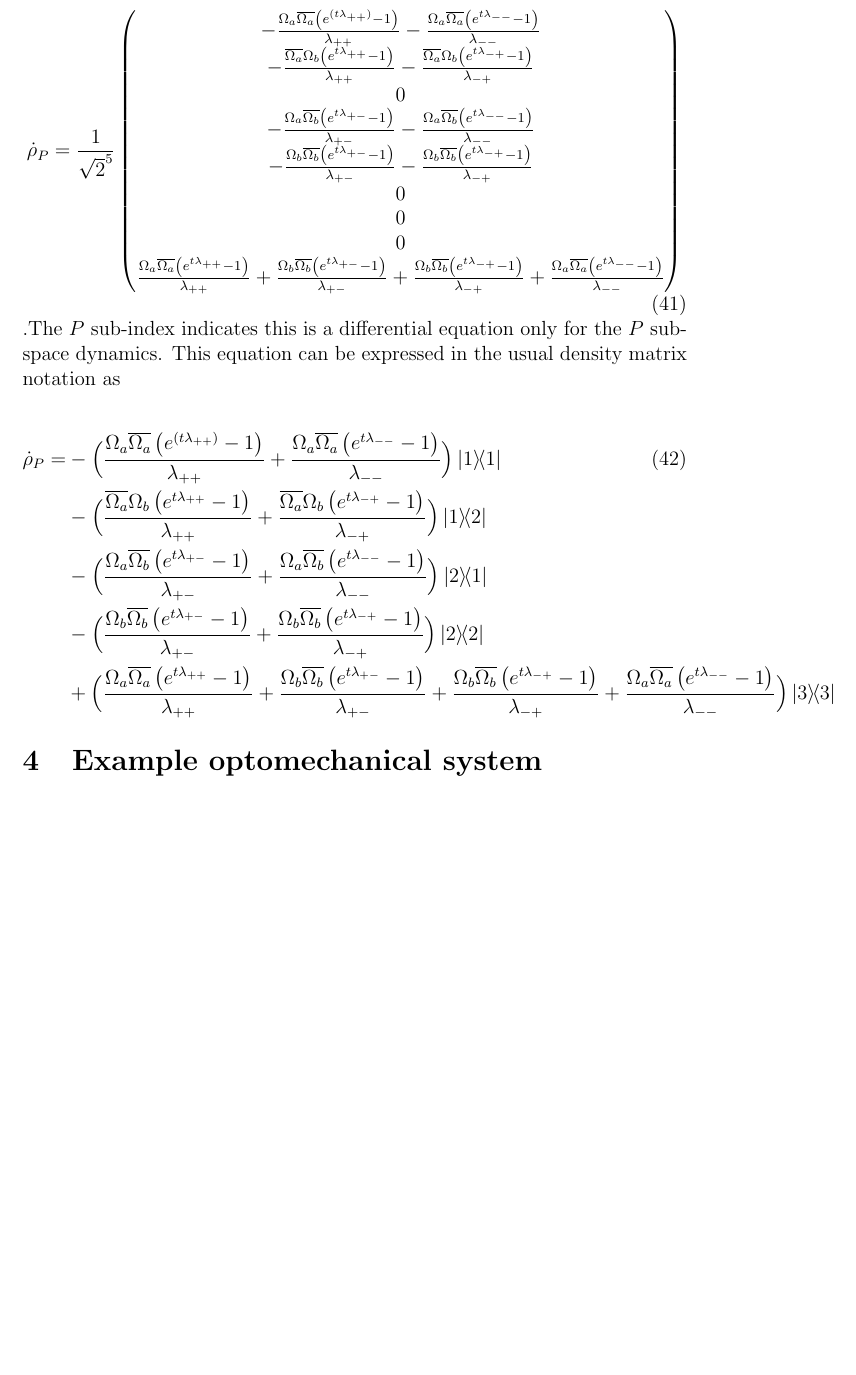
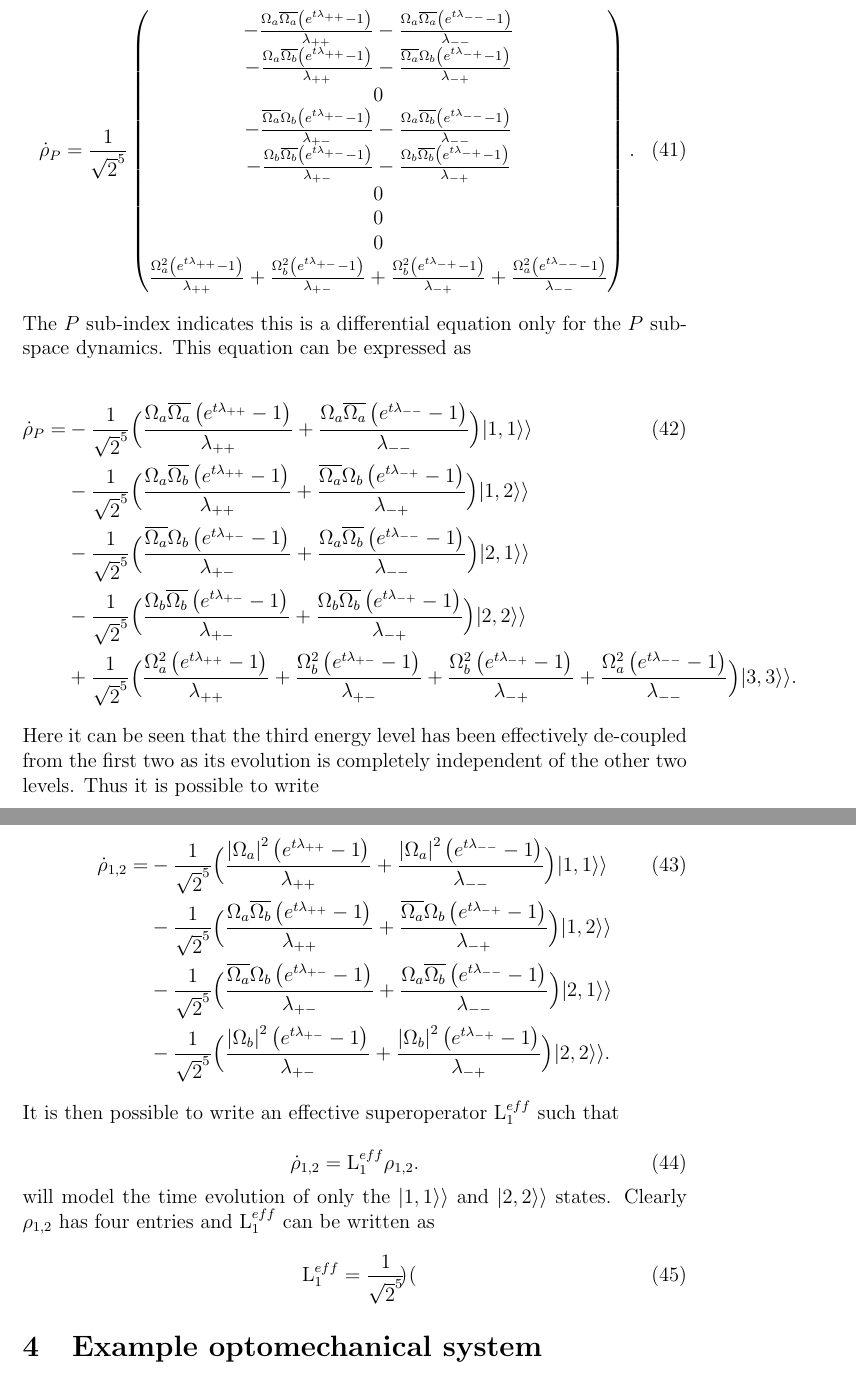
Before and after one commit to TigrisAltaica/Adiabatic-approximation-didactic-paper, a LaTeX document (AdiabaticEliminationDidactic.tex): part of page 13 of 21 before the commit and two parts of pages 13 and 14 of 21 after it, the two joined at a grey line, cut so that both start at the same text, the shorter picture padded with empty space. Compiled offline with pdfLaTeX.

Commit message:
L_1 arreglado

```diff
--- a/AdiabaticEliminationDidactic.tex
+++ b/AdiabaticEliminationDidactic.tex
@@ -292,24 +290,41 @@ The $\mathrm{L}$ super-operators can be applied to the projectors
 \end{equation} As the initial condition may be chosen freely, a condition with excitations only in the lower two levels is chosen and so $c_{3,3} = 0$. This is consistent with previous approximations. The resulting expression is quite lengthy and so calls for a more compact notation. Using the shorthand $$\lambda_{\pm \pm}=i(\pm \Delta \pm \frac{\delta}{2}),$$ and using a simplified initial condition, with all the excitations equally distributed between the states $\superket{1,1}$ and $\superket{2,2}$, the resulting differential equation is
 
 \begin{equation}
-   \dot{\rho}_P = \frac{1}{\sqrt{2}^5}\begin{pmatrix}-\frac{\Omega_a \overline{\Omega_a} \left( {e^{ (t { \lambda_{++}}  )}}-1\right) }{ { \lambda_{++}}}-\frac{\Omega_a \overline{\Omega_a} \left( {{e}^{ t { \lambda_{--}}  }}-1\right) }{ { \lambda_{--}}}\\
--\frac{\overline{\Omega_a}\Omega_b \left( {{e}^{ t { \lambda_{++}}  }}-1\right)  }{ { \lambda_{++}}}-\frac{\overline{\Omega_a}\Omega_b \left( {{e}^{ t { \lambda_{-+}}  }}-1\right)  }{ { \lambda_{-+}}}\\
+   \dot{\rho}_P = \frac{1}{\sqrt{2}^5}\begin{pmatrix}-\frac{\Omega_a \overline{\Omega_a} \left( {e^{ t { \lambda_{++}}  }}-1\right) }{ { \lambda_{++}}}-\frac{\Omega_a \overline{\Omega_a} \left( {{e}^{ t { \lambda_{--}}  }}-1\right) }{ { \lambda_{--}}}\\
+-\frac{\Omega_a\overline{\Omega_b} \left( {{e}^{ t { \lambda_{++}}  }}-1\right)  }{ { \lambda_{++}}}-\frac{\overline{\Omega_a}\Omega_b \left( {{e}^{ t { \lambda_{-+}}  }}-1\right)  }{ { \lambda_{-+}}}\\
 0\\
--\frac{\Omega_a \overline{\Omega_b} \left( {{e}^{ t { \lambda_{+-}}  }}-1\right) }{ { \lambda_{+-}}}-\frac{\Omega_a \overline{\Omega_b} \left( {{e}^{ t { \lambda_{--}}  }}-1\right) }{ { \lambda_{--}}}\\
+-\frac{\overline{\Omega_a} \Omega_b \left( {{e}^{ t { \lambda_{+-}}  }}-1\right) }{ { \lambda_{+-}}}-\frac{\Omega_a \overline{\Omega_b} \left( {{e}^{ t { \lambda_{--}}  }}-1\right) }{ { \lambda_{--}}}\\
 -\frac{\Omega_b \overline{\Omega_b} \left( {{e}^{ t { \lambda_{+-}}  }}-1\right) }{ { \lambda_{+-}}}-\frac{\Omega_b \overline{\Omega_b} \left( {{e}^{ t { \lambda_{-+}}  }}-1\right) }{ { \lambda_{-+}}}\\
 0\\
 0\\
 0\\
-\frac{\Omega_a \overline{\Omega_a} \left( {{e}^{ t { \lambda_{++}}  }}-1\right) }{ { \lambda_{++}}}+\frac{\Omega_b \overline{\Omega_b} \left( {{e}^{ t { \lambda_{+-}}  }}-1\right) }{ { \lambda_{+-}}}+\frac{\Omega_b \overline{\Omega_b} \left( {{e}^{ t { \lambda_{-+}}  }}-1\right) }{ { \lambda_{-+}}}+\frac{\Omega_a \overline{\Omega_a} \left( {{e}^{ t { \lambda_{--}}  }}-1\right) }{ { \lambda_{--}}}\end{pmatrix}
-\end{equation}.The $P$ sub-index indicates this is a differential equation only for the $P$ sub-space dynamics. This equation can be expressed in the usual density matrix notation as
+\frac{\Omega_a^2 \left( {{e}^{ t { \lambda_{++}}  }}-1\right) }{ { \lambda_{++}}}+\frac{\Omega_b^2\left( {{e}^{ t { \lambda_{+-}}  }}-1\right) }{ { \lambda_{+-}}}+\frac{\Omega_b^2 \left( {{e}^{ t { \lambda_{-+}}  }}-1\right) }{ { \lambda_{-+}}}+\frac{\Omega_a^2\left( {{e}^{ t { \lambda_{--}}  }}-1\right) }{ { \lambda_{--}}}\end{pmatrix}.
+\end{equation}The $P$ sub-index indicates this is a differential equation only for the $P$ sub-space dynamics. This equation can be expressed as
 
 \begin{align}
-    \dot{\rho}_P =& -\Big(\frac{\Omega_a \overline{\Omega_a} \left( {e^{ (t { \lambda_{++}}  )}}-1\right) }{ { \lambda_{++}}}+\frac{\Omega_a \overline{\Omega_a} \left( {{e}^{ t { \lambda_{--}}  }}-1\right) }{ { \lambda_{--}}}\Big) \ketbra{1}{1} \\
-&-\Big(\frac{\overline{\Omega_a}\Omega_b \left( {{e}^{ t { \lambda_{++}}  }}-1\right)  }{ { \lambda_{++}}}+\frac{\overline{\Omega_a}\Omega_b \left( {{e}^{ t { \lambda_{-+}}  }}-1\right)  }{ { \lambda_{-+}}}\Big)\ketbra{1}{2}\nonumber\\
-&-\Big(\frac{\Omega_a \overline{\Omega_b} \left( {{e}^{ t { \lambda_{+-}}  }}-1\right) }{ { \lambda_{+-}}}+\frac{\Omega_a \overline{\Omega_b} \left( {{e}^{ t { \lambda_{--}}  }}-1\right) }{ { \lambda_{--}}}\Big)\ketbra{2}{1}\nonumber\\
-&-\Big(\frac{\Omega_b \overline{\Omega_b} \left( {{e}^{ t { \lambda_{+-}}  }}-1\right) }{ { \lambda_{+-}}}+\frac{\Omega_b \overline{\Omega_b} \left( {{e}^{ t { \lambda_{-+}}  }}-1\right) }{ { \lambda_{-+}}}\Big)\ketbra{2}{2}\nonumber \\
-&+\Big(\frac{\Omega_a \overline{\Omega_a} \left( {{e}^{ t { \lambda_{++}}  }}-1\right) }{ { \lambda_{++}}}+\frac{\Omega_b \overline{\Omega_b} \left( {{e}^{ t { \lambda_{+-}}  }}-1\right) }{ { \lambda_{+-}}}+\frac{\Omega_b \overline{\Omega_b} \left( {{e}^{ t { \lambda_{-+}}  }}-1\right) }{ { \lambda_{-+}}}+\frac{\Omega_a \overline{\Omega_a} \left( {{e}^{ t { \lambda_{--}}  }}-1\right) }{ { \lambda_{--}}}\Big)\ketbra{3}{3}\nonumber
-\end{align}
+    \dot{\rho}_P =& - \frac{1}{\sqrt{2}^5}\Big(\frac{\Omega_a \overline{\Omega_a} \left( {e^{ t { \lambda_{++}}  }}-1\right) }{ { \lambda_{++}}}+\frac{\Omega_a \overline{\Omega_a} \left( {{e}^{ t { \lambda_{--}}  }}-1\right) }{ { \lambda_{--}}}\Big) \superket{1,1} \\
+&- \frac{1}{\sqrt{2}^5}\Big(\frac{\Omega_a\overline{\Omega_b} \left( {{e}^{ t { \lambda_{++}}  }}-1\right)  }{ { \lambda_{++}}}+\frac{\overline{\Omega_a}\Omega_b \left( {{e}^{ t { \lambda_{-+}}  }}-1\right)  }{ { \lambda_{-+}}}\Big)\superket{1,2}\nonumber\\
+&- \frac{1}{\sqrt{2}^5}\Big(\frac{\overline{\Omega_a} \Omega_b \left( {{e}^{ t { \lambda_{+-}}  }}-1\right) }{ { \lambda_{+-}}}+\frac{\Omega_a \overline{\Omega_b} \left( {{e}^{ t { \lambda_{--}}  }}-1\right) }{ { \lambda_{--}}}\Big)\superket{2,1}\nonumber\\
+&- \frac{1}{\sqrt{2}^5}\Big( \frac{\Omega_b \overline{\Omega_b} \left( {{e}^{ t { \lambda_{+-}}  }}-1\right) }{ { \lambda_{+-}}}+\frac{\Omega_b \overline{\Omega_b} \left( {{e}^{ t { \lambda_{-+}}  }}-1\right) }{ { \lambda_{-+}}}\Big)\superket{2,2}\nonumber \\
+&+ \frac{1}{\sqrt{2}^5}\Big(\frac{\Omega_a^2 \left( {{e}^{ t { \lambda_{++}}  }}-1\right) }{ { \lambda_{++}}}+\frac{\Omega_b^2\left( {{e}^{ t { \lambda_{+-}}  }}-1\right) }{ { \lambda_{+-}}}+\frac{\Omega_b^2 \left( {{e}^{ t { \lambda_{-+}}  }}-1\right) }{ { \lambda_{-+}}}+\frac{\Omega_a^2\left( {{e}^{ t { \lambda_{--}}  }}-1\right) }{ { \lambda_{--}}}\Big)\superket{3,3}\nonumber.
+\end{align} Here it can be seen that the third energy level has been effectively de-coupled from the first two as its evolution is completely independent of the other two levels. Thus it is possible to write
+
+\begin{align}
+        \dot{\rho}_{1,2} =& - \frac{1}{\sqrt{2}^5}\Big(\frac{\abs{\Omega_a}^2 \left( {e^{ t { \lambda_{++}}  }}-1\right) }{ { \lambda_{++}}}+\frac{\abs{\Omega_a}^2 \left( {{e}^{ t { \lambda_{--}}  }}-1\right) }{ { \lambda_{--}}}\Big)\superket{1,1} \\
+&- \frac{1}{\sqrt{2}^5}\Big(\frac{\Omega_a\overline{\Omega_b} \left( {{e}^{ t { \lambda_{++}}  }}-1\right)  }{ { \lambda_{++}}}+\frac{\overline{\Omega_a}\Omega_b \left( {{e}^{ t { \lambda_{-+}}  }}-1\right)  }{ { \lambda_{-+}}}\Big)\superket{1,2}\nonumber\\
+&- \frac{1}{\sqrt{2}^5}\Big(\frac{\overline{\Omega_a} \Omega_b \left( {{e}^{ t { \lambda_{+-}}  }}-1\right) }{ { \lambda_{+-}}}+\frac{\Omega_a \overline{\Omega_b} \left( {{e}^{ t { \lambda_{--}}  }}-1\right) }{ { \lambda_{--}}}\Big)\superket{2,1}\nonumber\\
+&- \frac{1}{\sqrt{2}^5}\Big( \frac{\abs{\Omega_b}^2 \left( {{e}^{ t { \lambda_{+-}}  }}-1\right) }{ { \lambda_{+-}}}+\frac{\abs{\Omega_b}^2 \left( {{e}^{ t { \lambda_{-+}}  }}-1\right) }{ { \lambda_{-+}}}\Big)\superket{2,2}\nonumber.
+\end{align} It is then possible to write an effective superoperator $\mathrm{L}_1^{eff}$ such that
+
+\begin{equation}
+    \dot{\rho}_{1,2}=\mathrm{L}_1^{eff}\rho_{1,2}.
+\end{equation} will model the time evolution of only the $\superket{1,1}$ and $\superket{2,2}$ states. Clearly $\rho_{1,2}$ has four entries and $\mathrm{L}_1^{eff}$ can be written as
+
+\begin{equation}
+    \mathrm{L}_1^{eff} = \frac{1}{\sqrt{2}^5}\begin{pmatrix}
+
+    \end{pmatrix}
+\end{equation}
 
 
 \section{Example optomechanical system}\label{sec:ExampleSystem}
```
Also changed, not shown: AdiabaticEliminationDidactic.tex (38 more changed lines).
